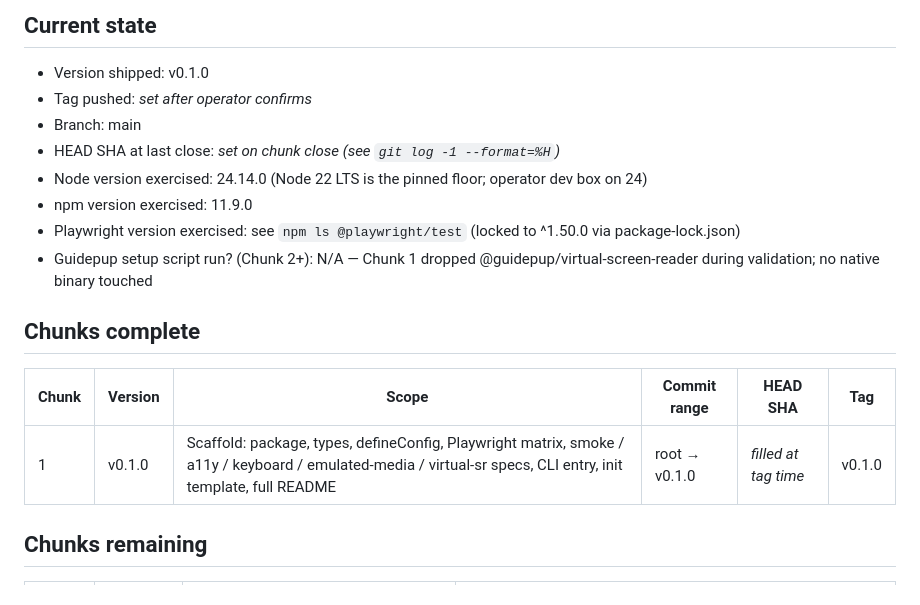
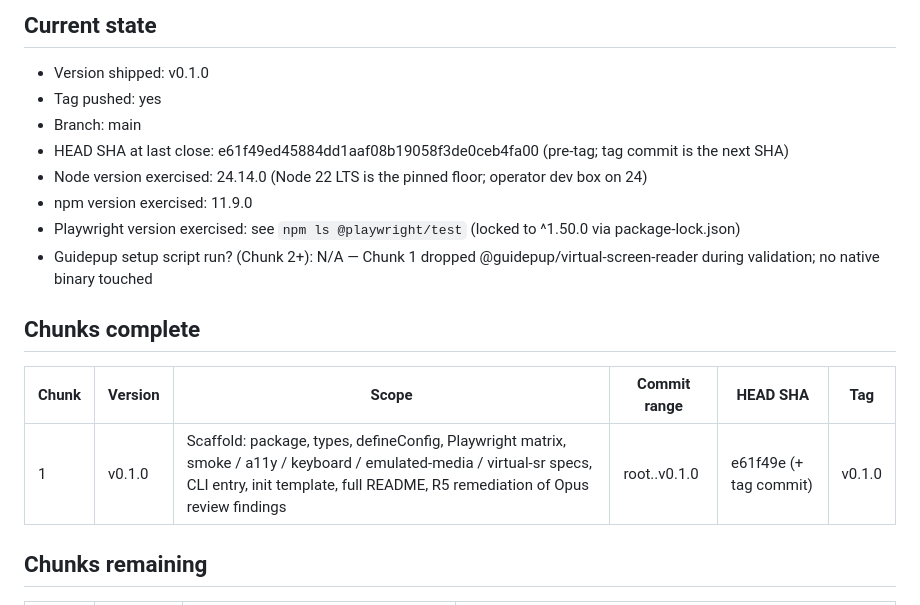
Before and after one commit to jpwbower/preflight, a Markdown page: docs/BUILD_TRACKER.md, the part around the change. GitHub-like rendering.

Commit message:
docs: BUILD_TRACKER closes Chunk 1 at v0.1.0
Record pre-tag HEAD SHA and mark Chunk 1 complete. The next chunk (v0.2)
will read this state to confirm v0.1.0 actually shipped.

Co-Authored-By: Claude Opus 4.7 (1M context) <noreply@anthropic.com>

```diff
--- a/docs/BUILD_TRACKER.md
+++ b/docs/BUILD_TRACKER.md
@@ -8,9 +8,9 @@ delete prior chunk rows — append to "Chunks complete".
 ## Current state
 
 - Version shipped: v0.1.0
-- Tag pushed: _set after operator confirms_
+- Tag pushed: yes
 - Branch: main
-- HEAD SHA at last close: _set on chunk close (see `git log -1 --format=%H`)_
+- HEAD SHA at last close: e61f49ed45884dd1aaf08b19058f3de0ceb4fa00 (pre-tag; tag commit is the next SHA)
 - Node version exercised: 24.14.0 (Node 22 LTS is the pinned floor; operator dev box on 24)
 - npm version exercised: 11.9.0
 - Playwright version exercised: see `npm ls @playwright/test` (locked to ^1.50.0 via package-lock.json)
@@ -20,7 +20,7 @@ delete prior chunk rows — append to "Chunks complete".
 
 | Chunk | Version | Scope | Commit range | HEAD SHA | Tag |
 | ----- | ------- | ----- | ------------ | -------- | --- |
-| 1 | v0.1.0 | Scaffold: package, types, defineConfig, Playwright matrix, smoke / a11y / keyboard / emulated-media / virtual-sr specs, CLI entry, init template, full README | root → v0.1.0 | _filled at tag time_ | v0.1.0 |
+| 1 | v0.1.0 | Scaffold: package, types, defineConfig, Playwright matrix, smoke / a11y / keyboard / emulated-media / virtual-sr specs, CLI entry, init template, full README, R5 remediation of Opus review findings | root..v0.1.0 | e61f49e (+ tag commit) | v0.1.0 |
 
 ## Chunks remaining
 
```
